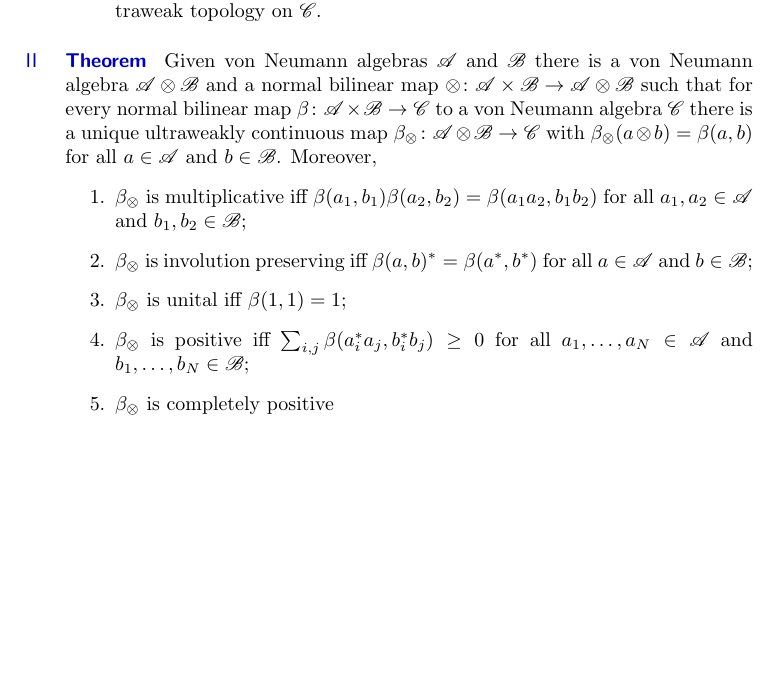
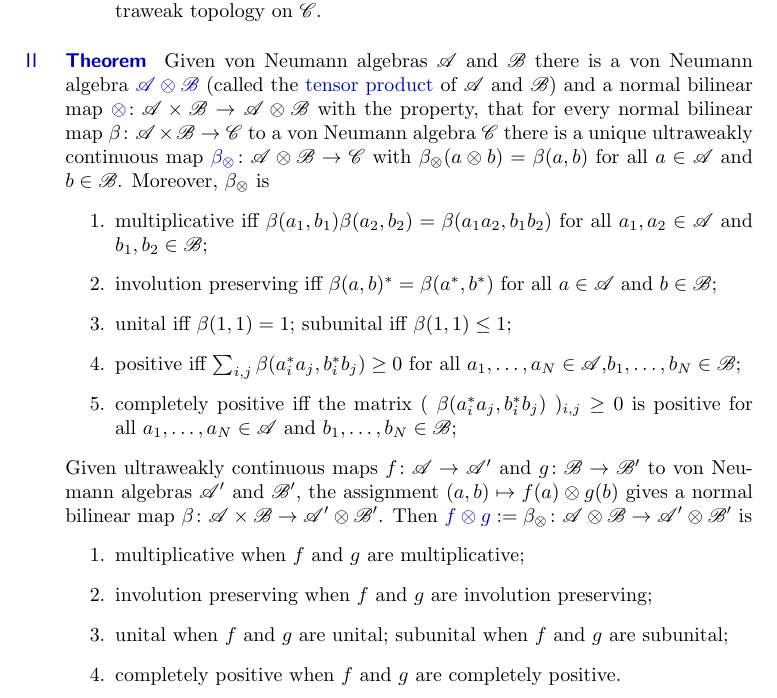
Before and after one commit to westerbaan/theses, a LaTeX document (proc.tex): part of page 2 of 2, cut so that both start at the same text, the shorter picture padded with empty space. Compiled offline with pdfLaTeX.

Commit message:
adds description of cp bilinear maps

```diff
--- a/proc.tex
+++ b/proc.tex
@@ -100,36 +100,60 @@ and the ultraweak topology on~$\scrC$.
 \end{point}
 \begin{point}{Theorem}%
 Given von Neumann algebras~$\scrA$ and~$\scrB$
-there is a von Neumann algebra~$\scrA\otimes\scrB$
+there is a von Neumann algebra~$\Define{\scrA\otimes\scrB}$
+(called the \Define{tensor product} of~$\scrA$ and~$\scrB$)
 and a normal
-bilinear map $\otimes \colon \scrA\times \scrB\to
+bilinear map $\Define{\otimes} \colon \scrA\times \scrB\to
 \scrA\otimes \scrB$
-such that for every
+with the property, that for every
 normal bilinear map $\beta\colon \scrA\times \scrB\to\scrC$
 to a von Neumann algebra~$\scrC$
 there is a unique ultraweakly continuous
-map $\beta_\otimes\colon \scrA\otimes \scrB
+map $\Define{\beta_\otimes}\colon \scrA\otimes \scrB
 \to \scrC$ with $\beta_\otimes(a\otimes b) = \beta(a,b)$
 for all~$a\in \scrA$ and $b\in\scrB$.
 Moreover,
+$\beta_\otimes$ is
 \begin{enumerate}
 \item
-$\beta_\otimes$ is multiplicative
+multiplicative
 iff $\beta(a_1,b_1)\beta(a_2,b_2)=\beta(a_1a_2,b_1b_2)$
 for all~$a_1,a_2\in\scrA$ and $b_1,b_2\in\scrB$;
 \item
-$\beta_\otimes$ is involution preserving
+involution preserving
 iff $\beta(a,b)^* = \beta(a^*,b^*)$ for all~$a\in\scrA$
 and $b\in\scrB$;
 \item
-$\beta_\otimes$ is unital iff $\beta(1,1)=1$;
+unital iff $\beta(1,1)=1$;
+subunital iff $\beta(1,1)\leq 1$;
 \item
-$\beta_\otimes$ is positive iff
+positive iff
 $\sum_{i,j} \beta(a_i^*a_j,b_i^*b_j) \geq 0$
+for all~$a_1,\dotsc,a_N\in\scrA$,$b_1,\dotsc,b_N\in\scrB$;
+\item
+completely positive iff
+the matrix $(\ \beta(a_i^*a_j,b_i^*b_j)\ )_{i,j}\geq 0$
+is positive
 for all~$a_1,\dotsc,a_N\in\scrA$
 and $b_1,\dotsc,b_N\in\scrB$;
-\item
-$\beta_\otimes$ is completely positive
+\end{enumerate}
+Given ultraweakly continuous maps $f\colon \scrA\to\scrA'$
+and $g\colon \scrB\to\scrB'$
+to von Neumann algebras $\scrA'$ and~$\scrB'$,
+the assignment $(a,b)\mapsto f(a)\otimes g(b)$
+gives a normal bilinear map
+$\beta\colon \scrA\times \scrB\to \scrA'\otimes \scrB'$.
+Then $\Define{f\otimes g}:=\beta_\otimes\colon \scrA\otimes \scrB
+\to\scrA'\otimes \scrB'$
+is
+\begin{enumerate}
+\item multiplicative
+when $f$ and~$g$ are multiplicative;
+\item involution preserving
+when $f$ and~$g$ are involution preserving;
+\item unital when $f$ and~$g$ are unital;
+	subunital when $f$ and~$g$ are subunital;
+\item completely positive when $f$ and~$g$ are completely positive.
 \end{enumerate}
 \end{point}
 \end{parsec}
```
